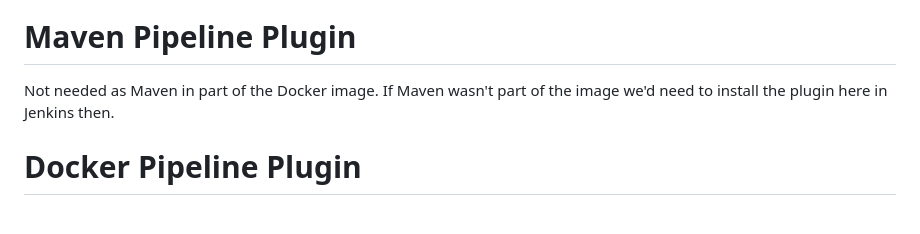
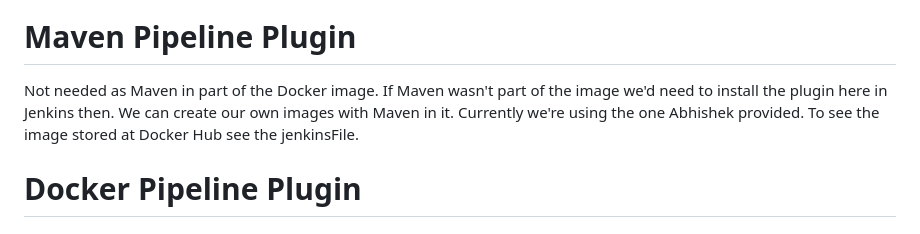
Before and after one commit to iam-veeramalla/Jenkins-Zero-To-Hero, a Markdown page: README.md, the part around the change. GitHub-like rendering.

```diff
--- a/README.md
+++ b/README.md
@@ -119,7 +119,7 @@ This file can have any name. Notice the capital 'F" in JenkinsFile name.
 
 
 # Maven Pipeline Plugin
-Not needed as Maven in part of the Docker image. If Maven wasn't part of the image we'd need to install the plugin here in Jenkins then.
+Not needed as Maven in part of the Docker image. If Maven wasn't part of the image we'd need to install the plugin here in Jenkins then. We can create our own images with Maven in it. Currently we're using the one Abhishek provided. To see the image stored at Docker Hub see the jenkinsFile.
 
 
 
```
